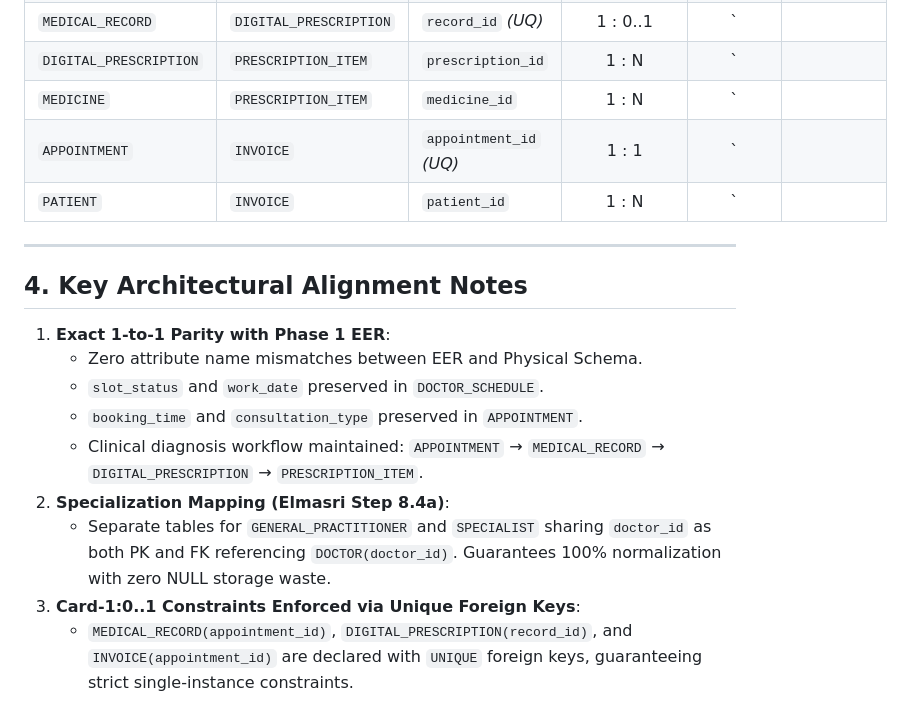
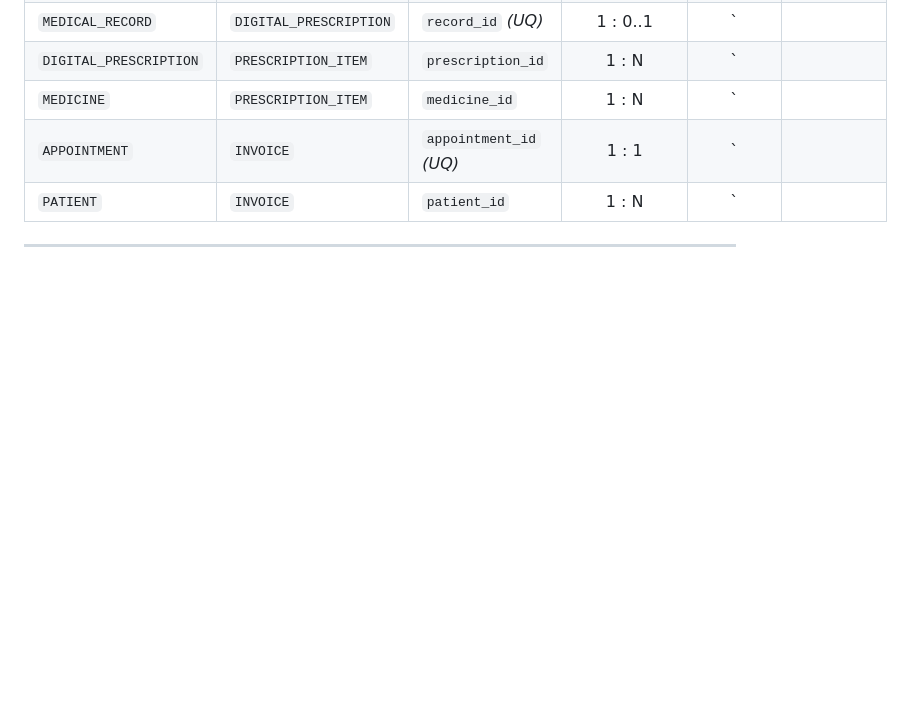
Before and after one commit to ndtuanminh-o/healthcare-clinic-telemedicine-portal, a Markdown page: phase 2/relational_schema_mapping/physical_schema_diagram.md, the part around the change. Rendered like a GitHub page; blank space fills up the shorter version.

```diff
--- a/phase 2/relational_schema_mapping/physical_schema_diagram.md
+++ b/phase 2/relational_schema_mapping/physical_schema_diagram.md
@@ -264,15 +264,3 @@ The schema contains **11 relational tables** mapped 1-to-1 from the conceptual E
 | `PATIENT` | `INVOICE` | `patient_id` | 1 : N | `|| (1) - o{ (N)` | `RESTRICT` (Financial ledger preservation) |
 
 ---
-
-## 4. Key Architectural Alignment Notes
-
-1. **Exact 1-to-1 Parity with Phase 1 EER**:
-   - Zero attribute name mismatches between EER and Physical Schema.
-   - `slot_status` and `work_date` preserved in `DOCTOR_SCHEDULE`.
-   - `booking_time` and `consultation_type` preserved in `APPOINTMENT`.
-   - Clinical diagnosis workflow maintained: `APPOINTMENT` → `MEDICAL_RECORD` → `DIGITAL_PRESCRIPTION` → `PRESCRIPTION_ITEM`.
-2. **Specialization Mapping (Elmasri Step 8.4a)**:
-   - Separate tables for `GENERAL_PRACTITIONER` and `SPECIALIST` sharing `doctor_id` as both PK and FK referencing `DOCTOR(doctor_id)`. Guarantees 100% normalization with zero NULL storage waste.
-3. **Card-1:0..1 Constraints Enforced via Unique Foreign Keys**:
-   - `MEDICAL_RECORD(appointment_id)`, `DIGITAL_PRESCRIPTION(record_id)`, and `INVOICE(appointment_id)` are declared with `UNIQUE` foreign keys, guaranteeing strict single-instance constraints.
```
